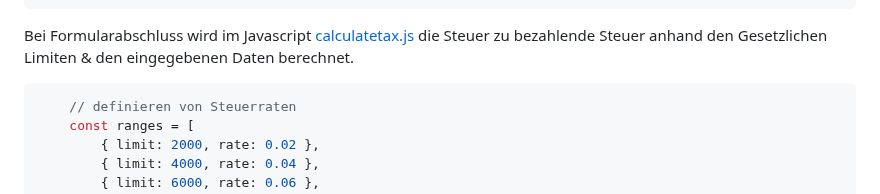
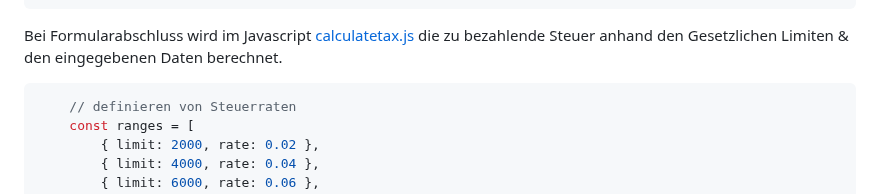
Before and after one commit to FabioTavernini/steuerrechnerSHCH, a Markdown page: readme.md, the part around the change. GitHub-like rendering.

````diff
--- a/readme.md
+++ b/readme.md
@@ -47,7 +47,7 @@ Dieses ist wie folgt aufgebaut:
         },
 ```
 
-Bei Formularabschluss wird im Javascript [calculatetax.js](./calculatetax.js) die Steuer zu bezahlende Steuer anhand den Gesetzlichen Limiten & den eingegebenen Daten berechnet.
+Bei Formularabschluss wird im Javascript [calculatetax.js](./calculatetax.js) die zu bezahlende Steuer anhand den Gesetzlichen Limiten & den eingegebenen Daten berechnet.
 
 ```javascript
     // definieren von Steuerraten
````
